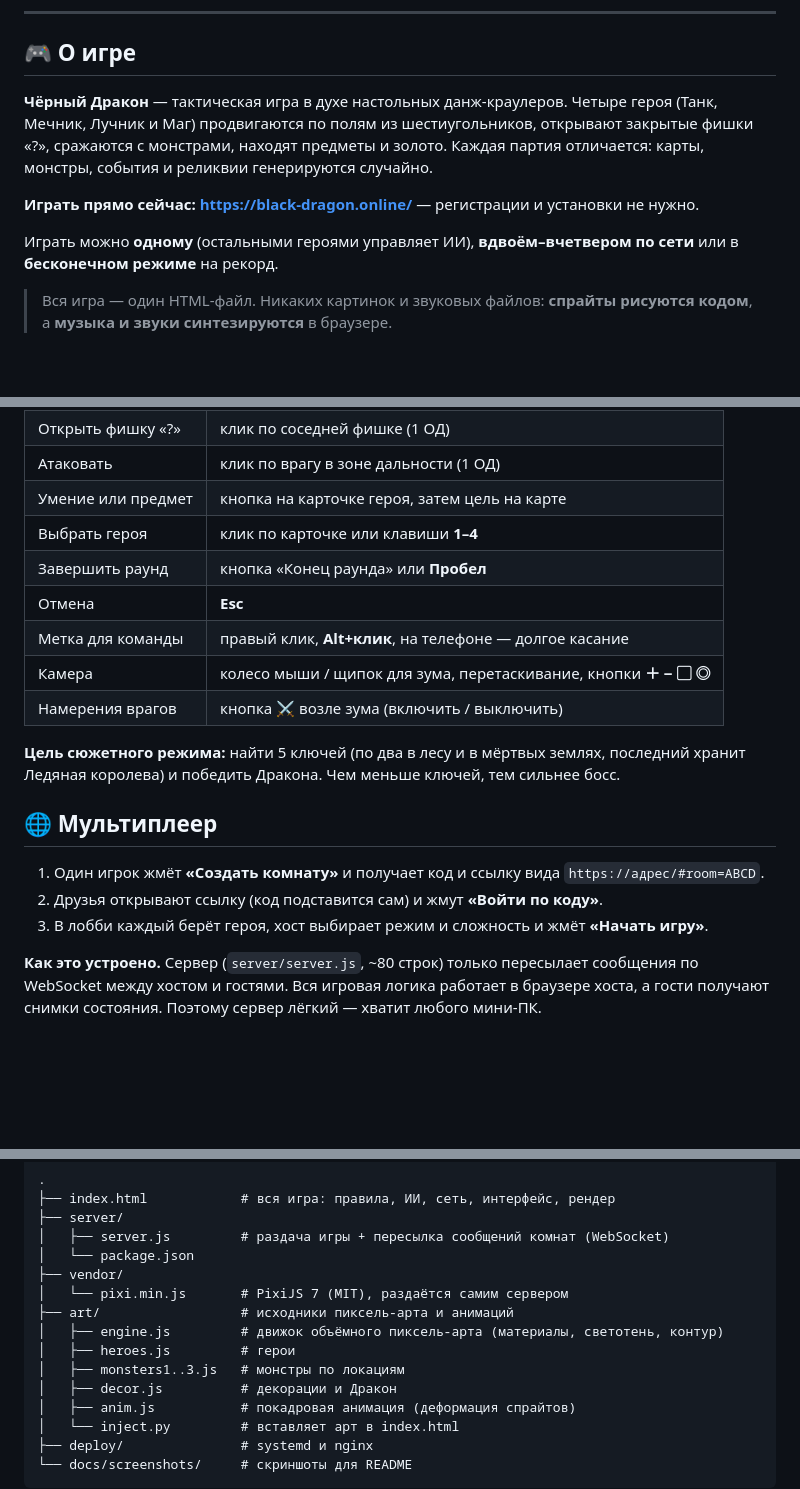
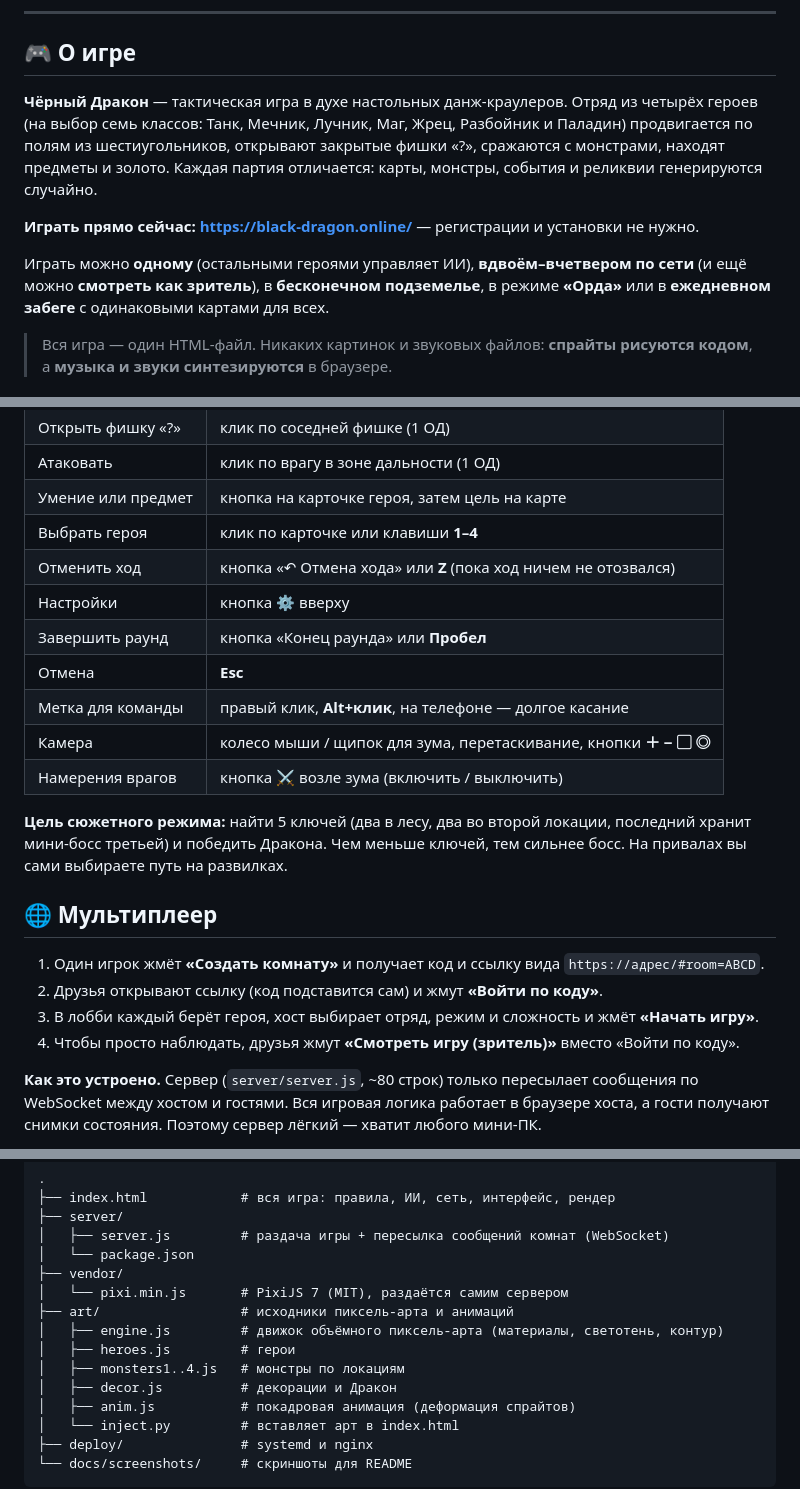
Before and after one commit to samsonovAleksandr/black-dragon, a Markdown page: README.md, 3 parts joined by grey strips. Rendered like a GitHub page; blank space fills up the shorter version.

```diff
--- a/README.md
+++ b/README.md
@@ -30,11 +30,11 @@
 
 ## 🎮 О игре
 
-**Чёрный Дракон** — тактическая игра в духе настольных данж-краулеров. Четыре героя (Танк, Мечник, Лучник и Маг) продвигаются по полям из шестиугольников, открывают закрытые фишки «?», сражаются с монстрами, находят предметы и золото. Каждая партия отличается: карты, монстры, события и реликвии генерируются случайно.
+**Чёрный Дракон** — тактическая игра в духе настольных данж-краулеров. Отряд из четырёх героев (на выбор семь классов: Танк, Мечник, Лучник, Маг, Жрец, Разбойник и Паладин) продвигается по полям из шестиугольников, открывают закрытые фишки «?», сражаются с монстрами, находят предметы и золото. Каждая партия отличается: карты, монстры, события и реликвии генерируются случайно.
 
 **Играть прямо сейчас: <https://black-dragon.online/>** — регистрации и установки не нужно.
 
-Играть можно **одному** (остальными героями управляет ИИ), **вдвоём–вчетвером по сети** или в **бесконечном режиме** на рекорд.
+Играть можно **одному** (остальными героями управляет ИИ), **вдвоём–вчетвером по сети** (и ещё можно **смотреть как зритель**), в **бесконечном подземелье**, в режиме **«Орда»** или в **ежедневном забеге** с одинаковыми картами для всех.
 
 > Вся игра — один HTML-файл. Никаких картинок и звуковых файлов: **спрайты рисуются кодом**, а **музыка и звуки синтезируются** в браузере.
 
@@ -112,19 +120,22 @@
 | Атаковать | клик по врагу в зоне дальности (1 ОД) |
 | Умение или предмет | кнопка на карточке героя, затем цель на карте |
 | Выбрать героя | клик по карточке или клавиши **1–4** |
+| Отменить ход | кнопка «↶ Отмена хода» или **Z** (пока ход ничем не отозвался) |
+| Настройки | кнопка **⚙** вверху |
 | Завершить раунд | кнопка «Конец раунда» или **Пробел** |
 | Отмена | **Esc** |
 | Метка для команды | правый клик, **Alt+клик**, на телефоне — долгое касание |
 | Камера | колесо мыши / щипок для зума, перетаскивание, кнопки **＋ − ▢ ◎** |
 | Намерения врагов | кнопка **⚔** возле зума (включить / выключить) |
 
-**Цель сюжетного режима:** найти 5 ключей (по два в лесу и в мёртвых землях, последний хранит Ледяная королева) и победить Дракона. Чем меньше ключей, тем сильнее босс.
+**Цель сюжетного режима:** найти 5 ключей (два в лесу, два во второй локации, последний хранит мини-босс третьей) и победить Дракона. Чем меньше ключей, тем сильнее босс. На привалах вы сами выбираете путь на развилках.
 
 ## 🌐 Мультиплеер
 
 1. Один игрок жмёт **«Создать комнату»** и получает код и ссылку вида `https://адрес/#room=ABCD`.
 2. Друзья открывают ссылку (код подставится сам) и жмут **«Войти по коду»**.
-3. В лобби каждый берёт героя, хост выбирает режим и сложность и жмёт **«Начать игру»**.
+3. В лобби каждый берёт героя, хост выбирает отряд, режим и сложность и жмёт **«Начать игру»**.
+4. Чтобы просто наблюдать, друзья жмут **«Смотреть игру (зритель)»** вместо «Войти по коду».
 
 **Как это устроено.** Сервер (`server/server.js`, ~80 строк) только пересылает сообщения по WebSocket между хостом и гостями. Вся игровая логика работает в браузере хоста, а гости получают снимки состояния. Поэтому сервер лёгкий — хватит любого мини-ПК.
 
@@ -145,7 +156,7 @@
 ├── art/                  # исходники пиксель-арта и анимаций
 │   ├── engine.js         # движок объёмного пиксель-арта (материалы, светотень, контур)
 │   ├── heroes.js         # герои
-│   ├── monsters1..3.js   # монстры по локациям
+│   ├── monsters1..4.js   # монстры по локациям
 │   ├── decor.js          # декорации и Дракон
 │   ├── anim.js           # покадровая анимация (деформация спрайтов)
 │   └── inject.py         # вставляет арт в index.html
```
Also changed, not shown: other parts of README.md (+24 -13 lines).
